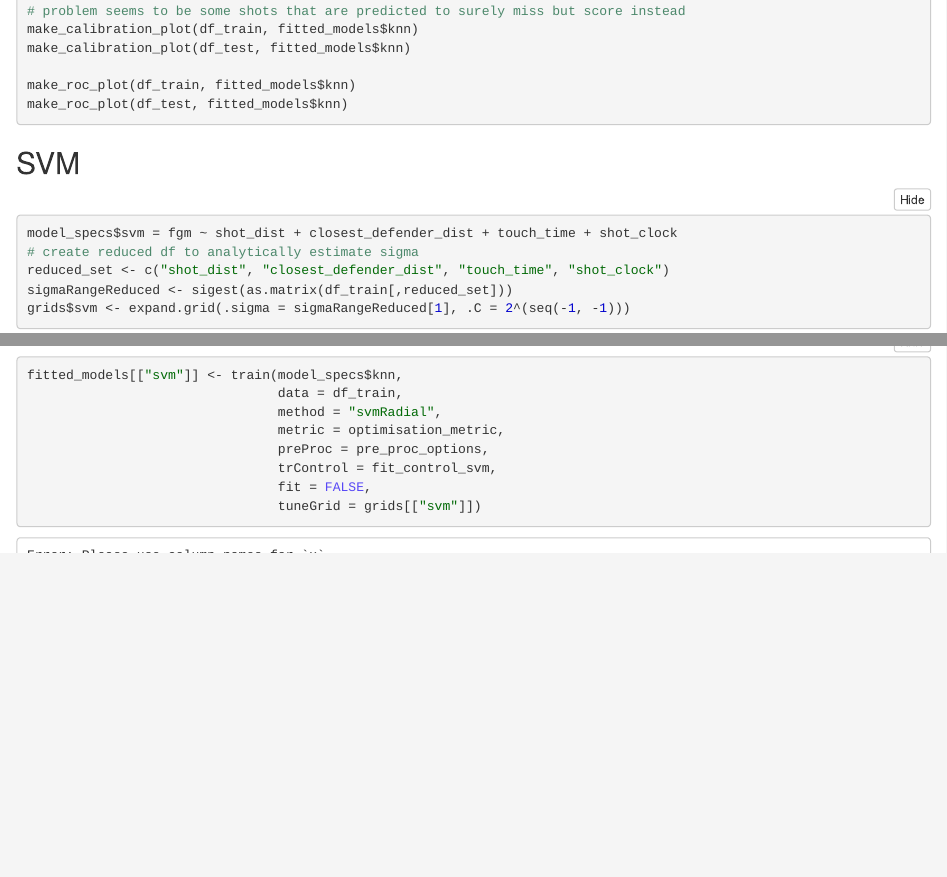
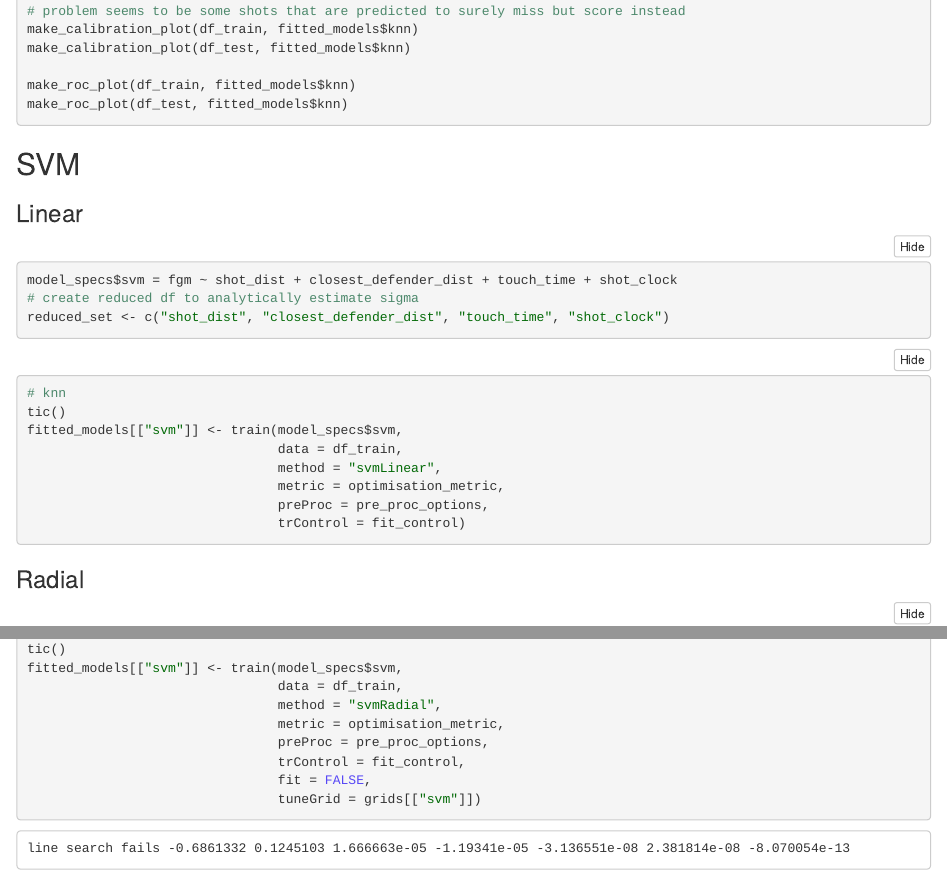
Before and after one commit to matsmaiwald/predicting_nba_shots, an R Markdown document (main.Rmd): the page in a window 1100 px wide, from 5910 px down before the commit and from 16440 px down after it, so that both start at the same text, and a second part further down, joined at a grey line. The pictures show the output file main.nb.html that the author committed with the source, opened offline; long lines of code are wrapped.

Commit message:
Added Linear SVM.

````diff
--- a/main.Rmd
+++ b/main.Rmd
@@ -245,12 +245,39 @@ make_roc_plot(df_test, fitted_models$knn)
 
 ## SVM
 
+### Linear
+
+```{r}
+model_specs$svm = fgm ~ shot_dist + closest_defender_dist + touch_time + shot_clock
+# create reduced df to analytically estimate sigma
+reduced_set <- c("shot_dist", "closest_defender_dist", "touch_time", "shot_clock")
+```
+```{r}
+
+# knn
+tic()
+fitted_models[["svm"]] <- train(model_specs$svm,
+                                data = df_train,
+                                method = "svmLinear",
+                                metric = optimisation_metric,
+                                preProc = pre_proc_options,
+                                trControl = fit_control)
+                                #tuneLength = length_tune_grid)
+toc()
+tic()
+model_predictions[["svm"]] <- predict.train(fitted_models[["svm"]], df_test)
+toc()
+```
+
+
+### Radial
+
 ```{r}
 model_specs$svm = fgm ~ shot_dist + closest_defender_dist + touch_time + shot_clock
 # create reduced df to analytically estimate sigma
 reduced_set <- c("shot_dist", "closest_defender_dist", "touch_time", "shot_clock")
 sigmaRangeReduced <- sigest(as.matrix(df_train[,reduced_set]))
-grids$svm <- expand.grid(.sigma = sigmaRangeReduced[1], .C = 2^(seq(-1, -1)))
+grids$svm <- expand.grid(.sigma = sigmaRangeReduced[1], .C = 2^(seq(-4, 4)))
 ```
 ```{r}
 fit_control_svm <- trainControl(method = "repeatedcv", number = 5, repeats = 1,
@@ -264,10 +291,12 @@
                                 method = "svmRadial",
                                 metric = optimisation_metric,
                                 preProc = pre_proc_options,
-                                trControl = fit_control_svm,
+                                trControl = fit_control,
                                 fit = FALSE,
                                 tuneGrid = grids[["svm"]])
                                 #tuneLength = length_tune_grid)
+toc()
+tic()
 model_predictions[["svm"]] <- predict.train(fitted_models[["svm"]], df_test)
 toc()
 ```
````
Also changed, not shown: main.nb.html.
